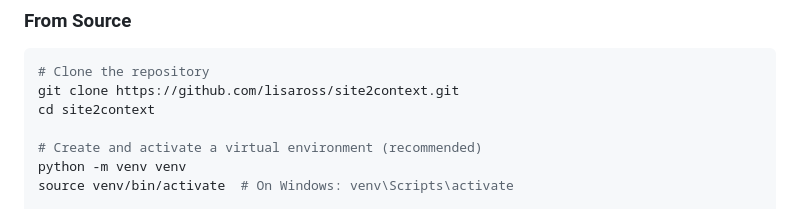
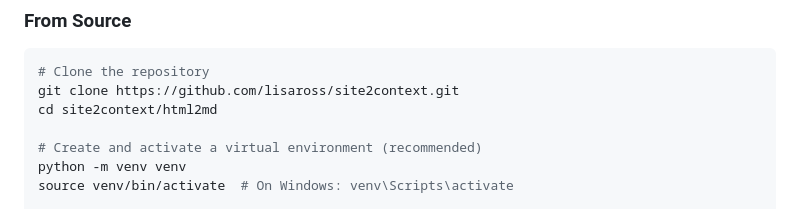
Before and after one commit to lisaross/site2context, a Markdown page: README.md, the part around the change. Drawn GitHub-style.

Commit message:
Update README.md to correct directory navigation instructions
- Modified the directory navigation command in the README from `cd site2context` to `cd site2context/html2md` to accurately reflect the project structure.
- This change improves clarity for users setting up the project and ensures they navigate to the correct directory for further instructions.

````diff
--- a/README.md
+++ b/README.md
@@ -18,7 +18,7 @@ A Python-based tool that converts HTML websites to clean markdown format, with i
 ```bash
 # Clone the repository
 git clone https://github.com/lisaross/site2context.git
-cd site2context
+cd site2context/html2md
 
 # Create and activate a virtual environment (recommended)
 python -m venv venv
````
